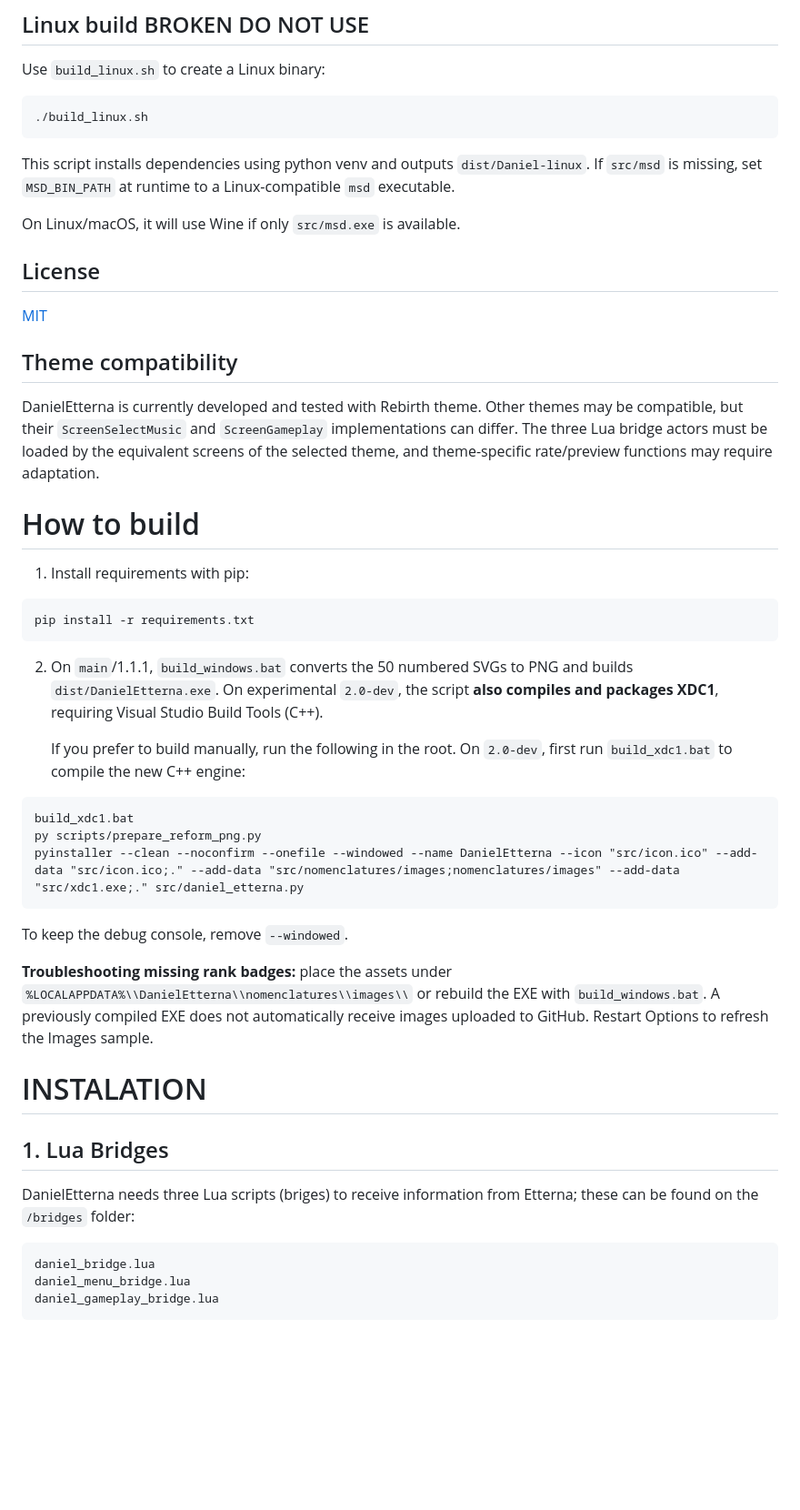
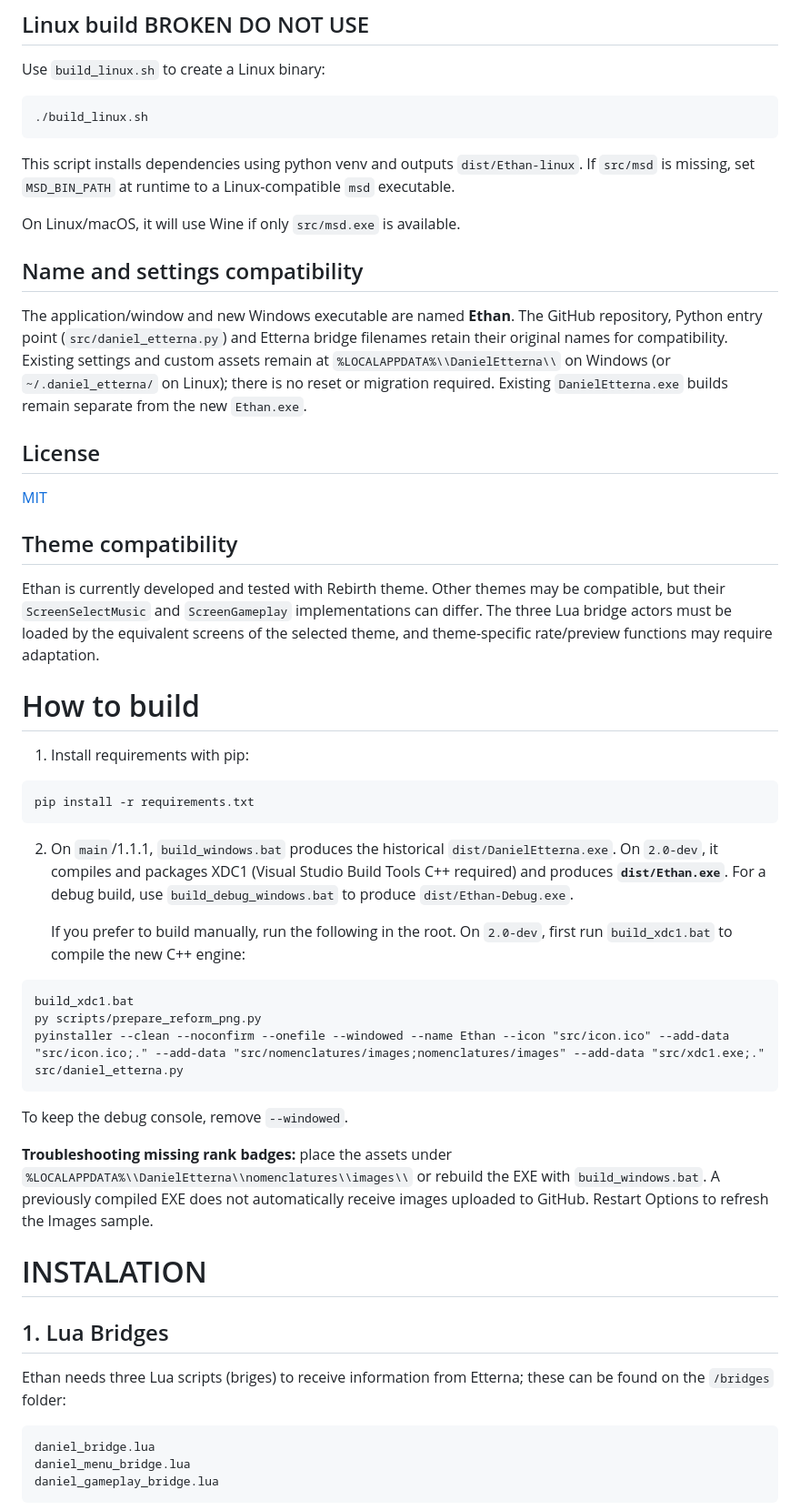
Before and after one commit to JoseMGS3/DanielEtterna, a Markdown page: README.md, the part around one of its changes. Shown at 91% size. GitHub-like rendering; blank space fills up the shorter version.

Commit message:
Document Ethan executable and preserve legacy Etterna bridge/settings compatibility

````diff
--- a/README.md
+++ b/README.md
@@ -22,9 +22,19 @@ Use `build_linux.sh` to create a Linux binary:
 ./build_linux.sh
 ```
 
-This script installs dependencies using python venv and outputs `dist/Daniel-linux`. If `src/msd` is missing, set `MSD_BIN_PATH` at runtime to a Linux-compatible `msd` executable.
+This script installs dependencies using python venv and outputs `dist/Ethan-linux`. If `src/msd` is missing, set `MSD_BIN_PATH` at runtime to a Linux-compatible `msd` executable.
 
 On Linux/macOS, it will use Wine if only `src/msd.exe` is available.
+
+## Name and settings compatibility
+
+The application/window and new Windows executable are named **Ethan**.
+The GitHub repository, Python entry point (`src/daniel_etterna.py`) and
+Etterna bridge filenames retain their original names for compatibility.
+Existing settings and custom assets remain at
+`%LOCALAPPDATA%\\DanielEtterna\\` on Windows (or
+`~/.daniel_etterna/` on Linux); there is no reset or migration required.
+Existing `DanielEtterna.exe` builds remain separate from the new `Ethan.exe`.
 
 ## License
 
@@ -32,7 +42,7 @@ On Linux/macOS, it will use Wine if only `src/msd.exe` is available.
 
 ## Theme compatibility
 
-DanielEtterna is currently developed and tested with Rebirth theme.
+Ethan is currently developed and tested with Rebirth theme.
 Other themes may be compatible, but their `ScreenSelectMusic` and `ScreenGameplay` implementations can differ. The three Lua bridge actors must be loaded by the equivalent screens of the selected theme, and theme-specific rate/preview functions may require adaptation.
 
 
@@ -44,7 +54,7 @@ Other themes may be compatible, but their `ScreenSelectMusic` and `ScreenGamepla
 pip install -r requirements.txt
 ```
 
-2. On `main`/1.1.1, `build_windows.bat` converts the 50 numbered SVGs to PNG and builds `dist/DanielEtterna.exe`. On experimental `2.0-dev`, the script **also compiles and packages XDC1**, requiring Visual Studio Build Tools (C++).
+2. On `main`/1.1.1, `build_windows.bat` produces the historical `dist/DanielEtterna.exe`. On `2.0-dev`, it compiles and packages XDC1 (Visual Studio Build Tools C++ required) and produces **`dist/Ethan.exe`**. For a debug build, use `build_debug_windows.bat` to produce `dist/Ethan-Debug.exe`.
 
    If you prefer to build manually, run the following in the root.
    On `2.0-dev`, first run `build_xdc1.bat` to compile the new C++ engine:
@@ -52,7 +62,7 @@ pip install -r requirements.txt
 ```cmd
 build_xdc1.bat
 py scripts/prepare_reform_png.py
-pyinstaller --clean --noconfirm --onefile --windowed --name DanielEtterna --icon "src/icon.ico" --add-data "src/icon.ico;." --add-data "src/nomenclatures/images;nomenclatures/images" --add-data "src/xdc1.exe;." src/daniel_etterna.py
+pyinstaller --clean --noconfirm --onefile --windowed --name Ethan --icon "src/icon.ico" --add-data "src/icon.ico;." --add-data "src/nomenclatures/images;nomenclatures/images" --add-data "src/xdc1.exe;." src/daniel_etterna.py
 ```
 
    To keep the debug console, remove `--windowed`.
@@ -68,7 +78,7 @@ pyinstaller --clean --noconfirm --onefile --windowed --name DanielEtterna --icon
 
 ## 1. Lua Bridges
 
-DanielEtterna needs three Lua scripts (briges) to receive information from Etterna; these can be found on the `/bridges` folder:
+Ethan needs three Lua scripts (briges) to receive information from Etterna; these can be found on the `/bridges` folder:
 
 ```
 daniel_bridge.lua
````
Also changed, not shown: other parts of README.md (+5 -5 lines).
